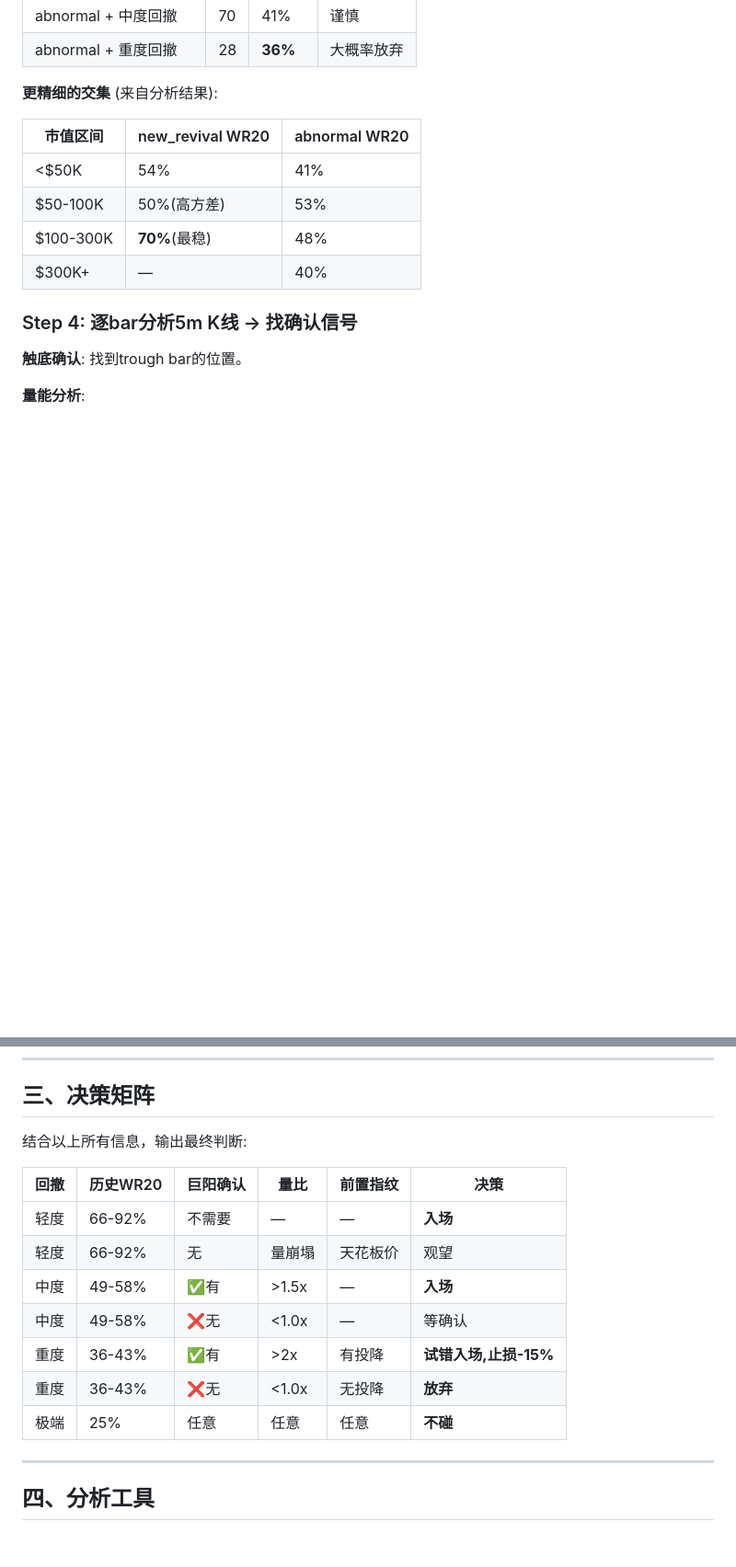
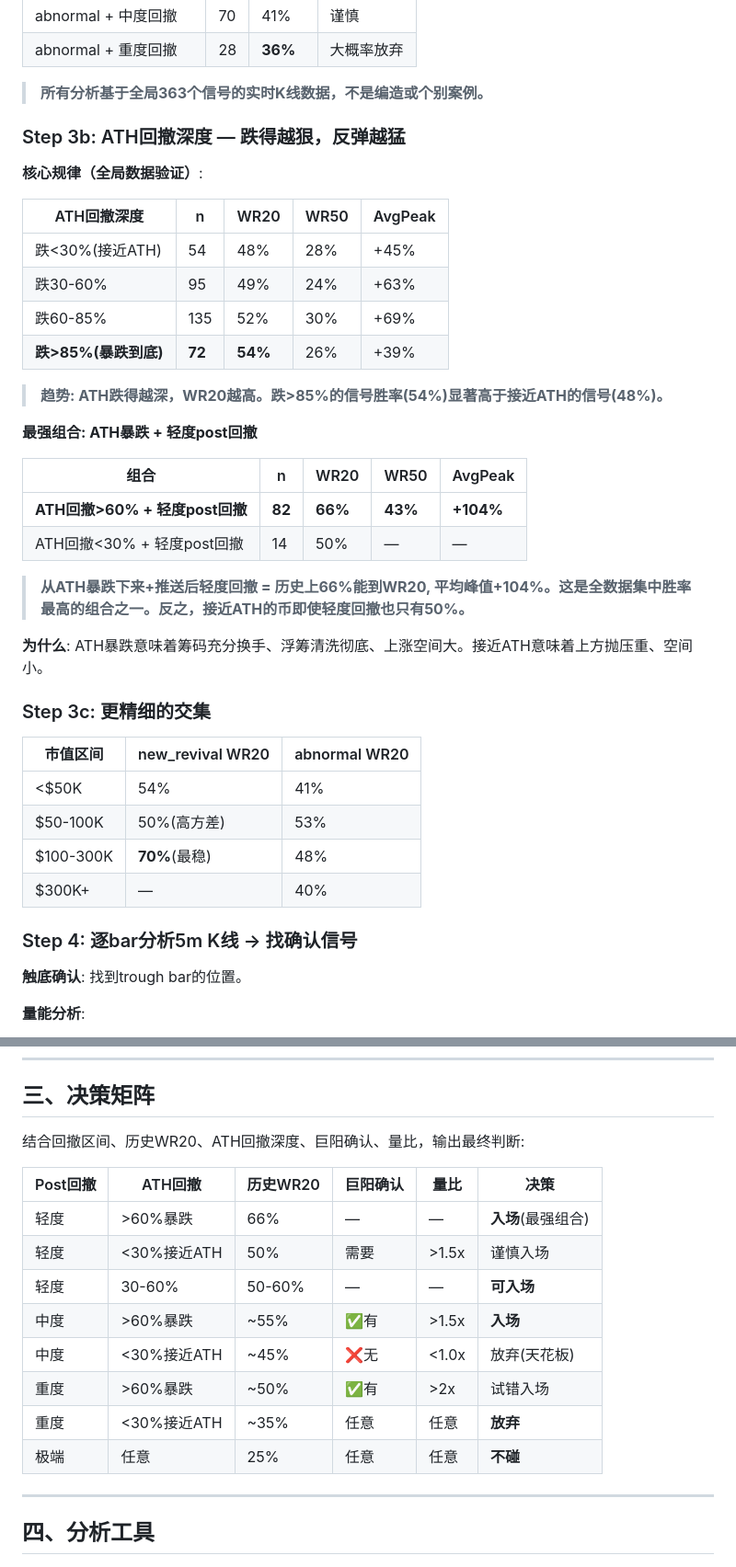
Before and after one commit to CelestialBlossoms/chainAlpha, a Markdown page: onchain_trading_guides/11-ca-analysis-methodology.md, 2 parts joined by grey strips. Shown at 92% size. Drawn GitHub-style; blank space fills up the shorter version.

Commit message:
docs: add ATH crash depth analysis to methodology (11)
Key finding from 363-signal global data:
- Deeper ATH crash = higher WR20 (54% for >85% crash vs 48% for <30%)
- Best combo: ATH crash>60% + mild post drawdown = 66% WR20, 43% WR50, +104% AvgPeak
- Near-ATH + mild drawdown = only 50% WR20 (ceiling effect)
- All analysis based on global data, not cherry-picked cases

Co-Authored-By: Claude Opus 4.7 <noreply@anthropic.com>

```diff
--- a/onchain_trading_guides/11-ca-analysis-methodology.md
+++ b/onchain_trading_guides/11-ca-analysis-methodology.md
@@ -100,7 +100,33 @@ signal_type × mcap_bucket × trough_zone
 | abnormal + 中度回撤 | 70 | 41% | 谨慎 |
 | abnormal + 重度回撤 | 28 | **36%** | 大概率放弃 |
 
-**更精细的交集** (来自分析结果):
+> **所有分析基于全局363个信号的实时K线数据，不是编造或个别案例。**
+
+### Step 3b: ATH回撤深度 — 跌得越狠，反弹越猛
+
+**核心规律（全局数据验证）**:
+
+| ATH回撤深度 | n | WR20 | WR50 | AvgPeak |
+|------------|-----|------|------|---------|
+| 跌<30%(接近ATH) | 54 | 48% | 28% | +45% |
+| 跌30-60% | 95 | 49% | 24% | +63% |
+| 跌60-85% | 135 | 52% | 30% | +69% |
+| **跌>85%(暴跌到底)** | **72** | **54%** | 26% | +39% |
+
+> **趋势: ATH跌得越深，WR20越高。跌>85%的信号胜率(54%)显著高于接近ATH的信号(48%)。**
+
+**最强组合: ATH暴跌 + 轻度post回撤**
+
+| 组合 | n | WR20 | WR50 | AvgPeak |
+|------|-----|------|------|---------|
+| **ATH回撤>60% + 轻度post回撤** | **82** | **66%** | **43%** | **+104%** |
+| ATH回撤<30% + 轻度post回撤 | 14 | 50% | — | — |
+
+> **从ATH暴跌下来+推送后轻度回撤 = 历史上66%能到WR20, 平均峰值+104%。这是全数据集中胜率最高的组合之一。反之，接近ATH的币即使轻度回撤也只有50%。**
+
+**为什么**: ATH暴跌意味着筹码充分换手、浮筹清洗彻底、上涨空间大。接近ATH意味着上方抛压重、空间小。
+
+### Step 3c: 更精细的交集
 
 | 市值区间 | new_revival WR20 | abnormal WR20 |
 |---------|-----------------|---------------|
@@ -167,17 +193,18 @@ pos = 当前价格在pre段4h范围的位置 (0%=地板, 100%=天花板)
 
 ## 三、决策矩阵
 
-结合以上所有信息，输出最终判断:
+结合回撤区间、历史WR20、ATH回撤深度、巨阳确认、量比，输出最终判断:
 
-| 回撤 | 历史WR20 | 巨阳确认 | 量比 | 前置指纹 | 决策 |
-|------|---------|---------|------|---------|------|
-| 轻度 | 66-92% | 不需要 | — | — | **入场** |
-| 轻度 | 66-92% | 无 | 量崩塌 | 天花板价 | 观望 |
-| 中度 | 49-58% | ✅有 | >1.5x | — | **入场** |
-| 中度 | 49-58% | ❌无 | <1.0x | — | 等确认 |
-| 重度 | 36-43% | ✅有 | >2x | 有投降 | **试错入场,止损-15%** |
-| 重度 | 36-43% | ❌无 | <1.0x | 无投降 | **放弃** |
-| 极端 | 25% | 任意 | 任意 | 任意 | **不碰** |
+| Post回撤 | ATH回撤 | 历史WR20 | 巨阳确认 | 量比 | 决策 |
+|---------|---------|---------|---------|------|------|
+| 轻度 | >60%暴跌 | 66% | — | — | **入场**(最强组合) |
+| 轻度 | <30%接近ATH | 50% | 需要 | >1.5x | 谨慎入场 |
+| 轻度 | 30-60% | 50-60% | — | — | **可入场** |
+| 中度 | >60%暴跌 | ~55% | ✅有 | >1.5x | **入场** |
+| 中度 | <30%接近ATH | ~45% | ❌无 | <1.0x | 放弃(天花板) |
+| 重度 | >60%暴跌 | ~50% | ✅有 | >2x | 试错入场 |
+| 重度 | <30%接近ATH | ~35% | 任意 | 任意 | **放弃** |
+| 极端 | 任意 | 25% | 任意 | 任意 | **不碰** |
 
 ---
 
```
